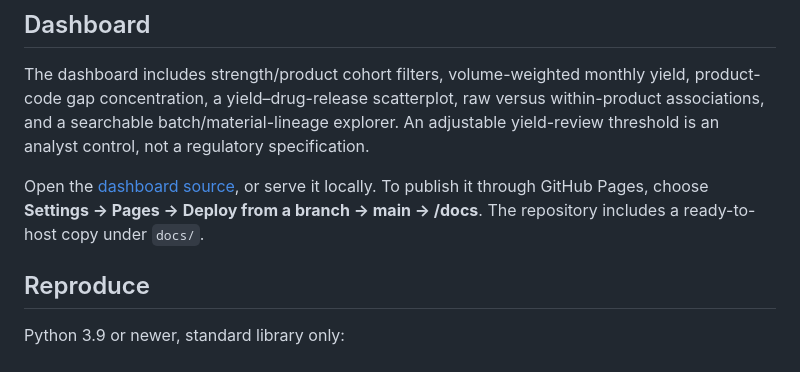
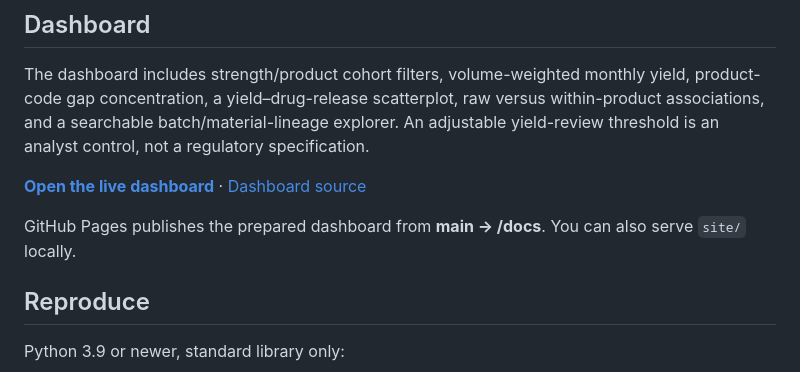
Before and after one commit to sailavanya909-hue/biotech-supply-chain-analysis, a Markdown page: README.md, the part around the change. GitHub-like rendering.

Commit message:
Link the deployed manufacturing dashboard

```diff
--- a/README.md
+++ b/README.md
@@ -21,7 +21,9 @@ These are descriptive findings, not causal effects, verified cost savings, or ba
 
 The dashboard includes strength/product cohort filters, volume-weighted monthly yield, product-code gap concentration, a yield–drug-release scatterplot, raw versus within-product associations, and a searchable batch/material-lineage explorer. An adjustable yield-review threshold is an analyst control, not a regulatory specification.
 
-Open the [dashboard source](site/), or serve it locally. To publish it through GitHub Pages, choose **Settings → Pages → Deploy from a branch → main → /docs**. The repository includes a ready-to-host copy under `docs/`.
+**[Open the live dashboard](https://sailavanya909-hue.github.io/biotech-supply-chain-analysis/)** · [Dashboard source](site/)
+
+GitHub Pages publishes the prepared dashboard from **main → /docs**. You can also serve `site/` locally.
 
 ## Reproduce
 
```
